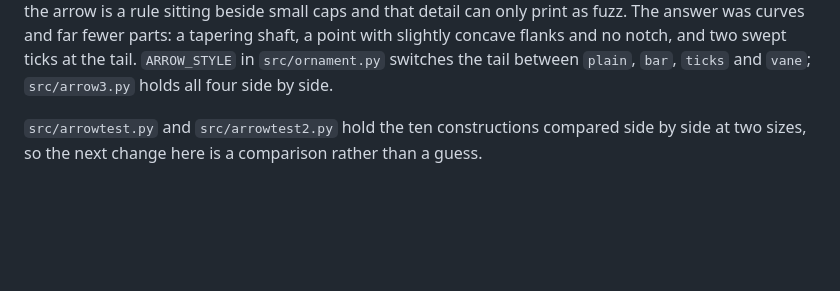
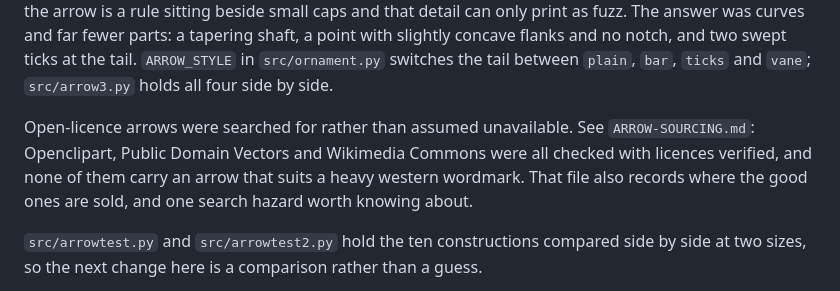
Before and after one commit to bbrown388/BrandonHowardWebsite, a Markdown page: brand/README.md, the part around the change. GitHub-like rendering; blank space fills up the shorter version.

```diff
--- a/brand/README.md
+++ b/brand/README.md
@@ -113,6 +113,12 @@ print as fuzz. The answer was curves and far fewer parts: a tapering shaft, a
 point with slightly concave flanks and no notch, and two swept ticks at the tail.
 `ARROW_STYLE` in `src/ornament.py` switches the tail between `plain`, `bar`,
 `ticks` and `vane`; `src/arrow3.py` holds all four side by side.
+
+Open-licence arrows were searched for rather than assumed unavailable. See
+`ARROW-SOURCING.md`: Openclipart, Public Domain Vectors and Wikimedia Commons
+were all checked with licences verified, and none of them carry an arrow that
+suits a heavy western wordmark. That file also records where the good ones are
+sold, and one search hazard worth knowing about.
 
 `src/arrowtest.py` and `src/arrowtest2.py` hold the ten constructions compared
 side by side at two sizes, so the next change here is a comparison rather than a
```
Also changed, not shown: brand/ARROW-SOURCING.md (added, +60 -0 lines).
